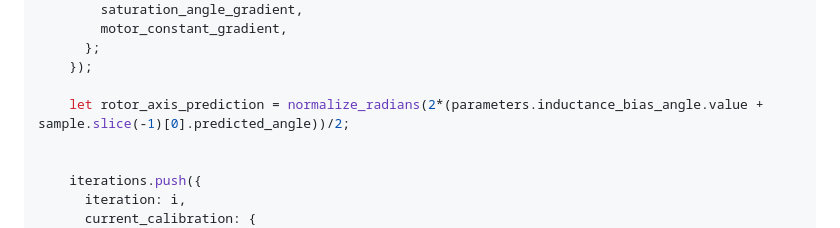
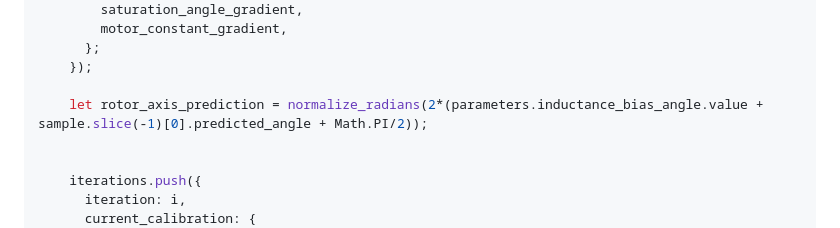
Before and after one commit to csiz/hex-single-motor-mini-drive, a Markdown page: motor-sim/src/motor_monitor.md, the part around one of its changes. GitHub-like rendering.

Commit message:
Predict rotor position.

```diff
--- a/motor-sim/src/motor_monitor.md
+++ b/motor-sim/src/motor_monitor.md
@@ -1781,7 +1781,7 @@ async function run_current_calibration(motor_controller, message_options) {
       };
     });
 
-    let rotor_axis_prediction = normalize_radians(2*(parameters.inductance_bias_angle.value + sample.slice(-1)[0].predicted_angle))/2;
+    let rotor_axis_prediction = normalize_radians(2*(parameters.inductance_bias_angle.value + sample.slice(-1)[0].predicted_angle + Math.PI/2));
 
 
     iterations.push({
```
Also changed, not shown: other parts of motor-sim/src/motor_monitor.md (+8 -8 lines).
